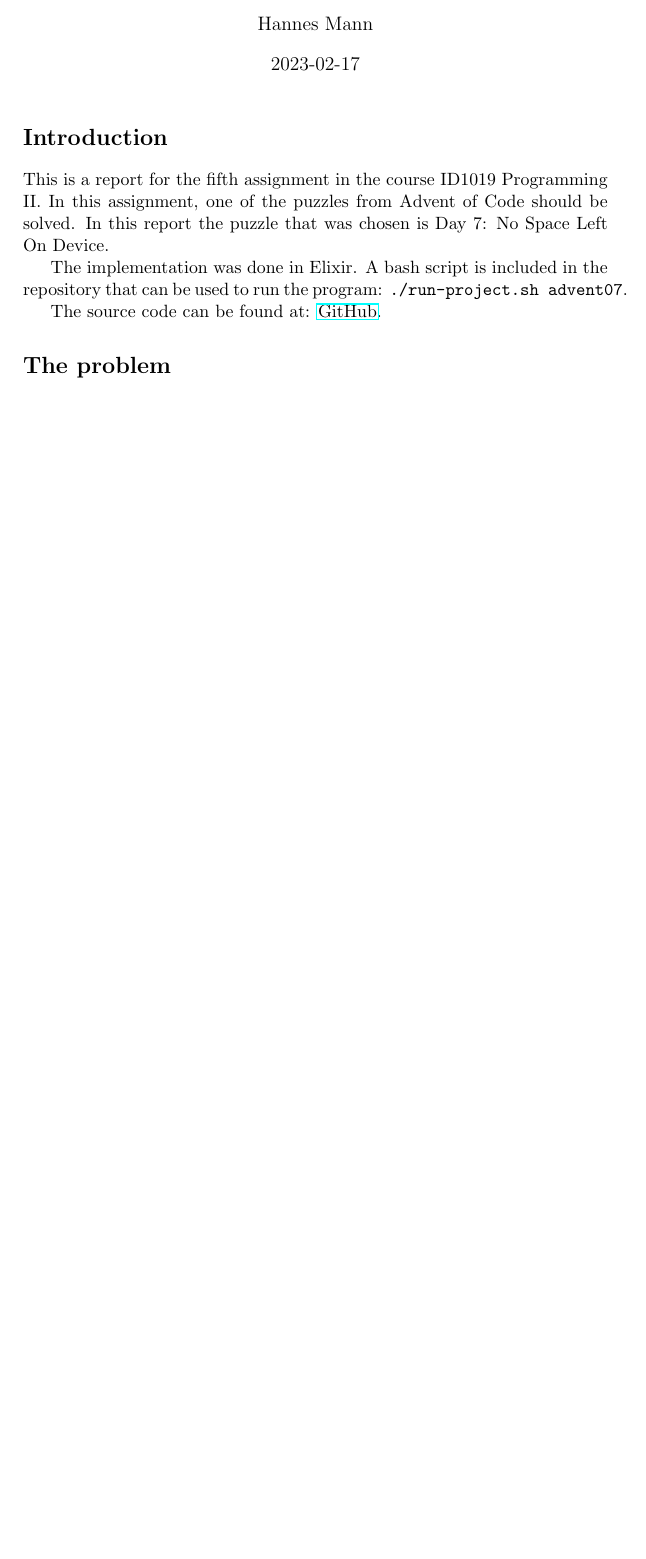
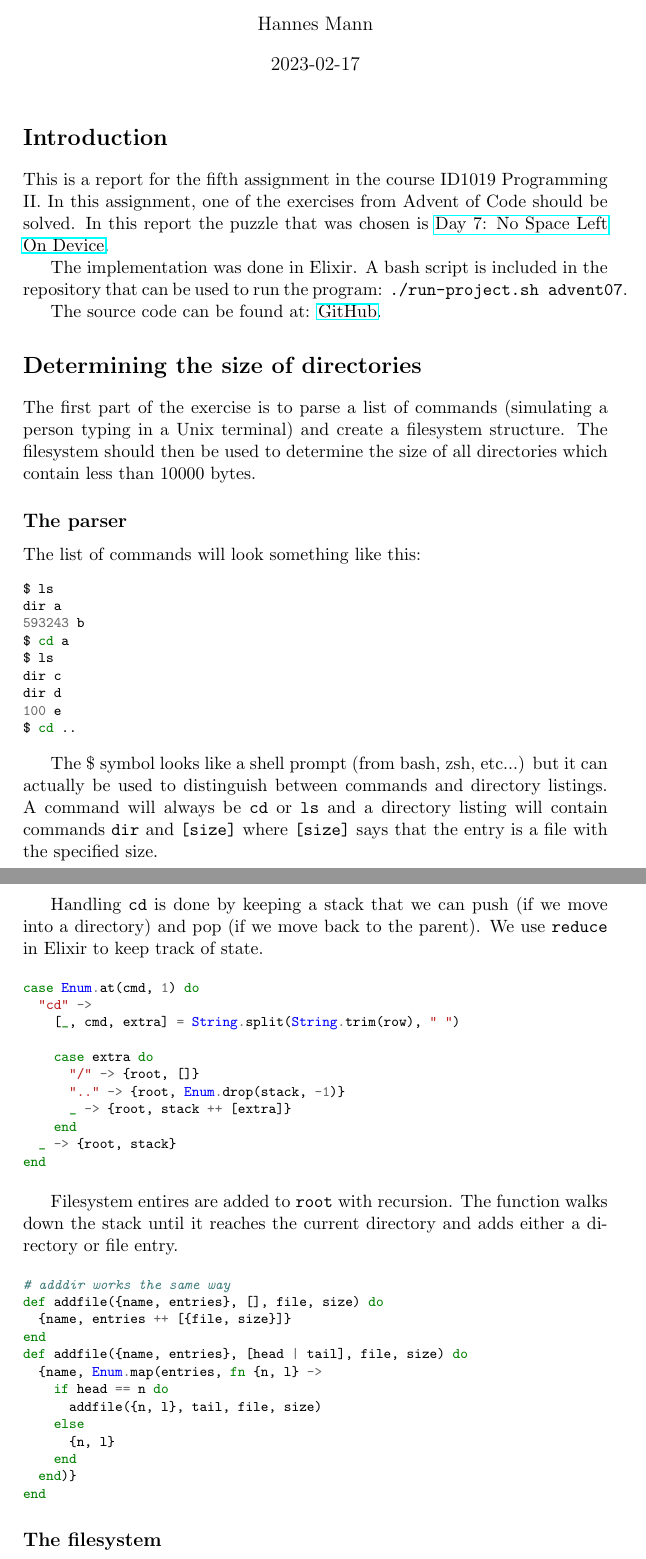
Before and after one commit to hannesmann/ID1019, a LaTeX document (latex/advent07/report.tex): part of the page before the commit and two parts of pages 1 and 2 of 4 after it, the two joined at a grey line, cut so that both start at the same text, the shorter picture padded with empty space. Compiled offline with pdfLaTeX.

Commit message:
advent07: Finished report

```diff
--- a/latex/advent07/report.tex
+++ b/latex/advent07/report.tex
@@ -20,10 +20,70 @@
 \section*{Introduction}
 
 This is a report for the fifth assignment in the course ID1019 Programming II.
-In this assignment, one of the puzzles from Advent of Code should be solved. In this report the puzzle that was chosen is Day 7: No Space Left On Device.
+In this assignment, one of the exercises from Advent of Code should be solved. In this report the puzzle that was chosen is \href{https://adventofcode.com/2022/day/7}{Day 7: No Space Left On Device}.
 
 The implementation was done in Elixir. A bash script is included in the repository that can be used to run the program: \mintinline{text}{./run-project.sh advent07}.
 
 The source code can be found at: \href{https://github.com/hannesmann/ID1019/tree/main/src/advent07}{GitHub}.
 
-\section*{The problem}
+\section*{Determining the size of directories}
+
+The first part of the exercise is to parse a list of commands (simulating a person typing in a Unix terminal) and create a filesystem structure.
+The filesystem should then be used to determine the size of all directories which contain less than 10000 bytes.
+
+\subsection*{The parser}
+
+The list of commands will look something like this:
+\begin{minted}[tabsize=2,fontsize=\footnotesize,breaklines]{sh}
+$ ls
+dir a
+593243 b
+$ cd a
+$ ls
+dir c
+dir d
+100 e
+$ cd ..
+\end{minted}
+
+The $\$$ symbol looks like a shell prompt (from bash, zsh, etc...) but it can actually be used to distinguish between commands and directory listings.
+A command will always be \mintinline{text}{cd} or \mintinline{text}{ls} and a directory listing will contain commands \mintinline{text}{dir} and \mintinline{text}{[size]}
+where \mintinline{text}{[size]} says that the entry is a file with the specified size.
+
+Handling \mintinline{text}{cd} is done by keeping a stack that we can push (if we move into a directory) and pop (if we move back to the parent).
+We use \mintinline{text}{reduce} in Elixir to keep track of state.
+
+\begin{minted}[tabsize=2,fontsize=\footnotesize,breaklines]{elixir}
+case Enum.at(cmd, 1) do
+  "cd" ->
+    [_, cmd, extra] = String.split(String.trim(row), " ")
+
+    case extra do
+      "/" -> {root, []}
+      ".." -> {root, Enum.drop(stack, -1)}
+      _ -> {root, stack ++ [extra]}
+    end
+  _ -> {root, stack}
+end
+\end{minted}
+
+Filesystem entires are added to \mintinline{text}{root} with recursion.
+The function walks down the stack until it reaches the current directory and adds either a directory or file entry.
+
+\begin{minted}[tabsize=2,fontsize=\footnotesize,breaklines]{elixir}
+# adddir works the same way
+def addfile({name, entries}, [], file, size) do
+  {name, entries ++ [{file, size}]}
+end
+def addfile({name, entries}, [head | tail], file, size) do
+  {name, Enum.map(entries, fn {n, l} ->
+    if head == n do
+      addfile({n, l}, tail, file, size)
+    else
+      {n, l}
+    end
+  end)}
+end
+\end{minted}
+
+\subsection*{The filesystem}
@@ -29,0 +110,3 @@ The source code can be found at: \href{https://github.com/hannesmann/ID1019/tree
+\begin{minted}[tabsize=2,fontsize=\footnotesize,breaklines]{elixir}
+Enum.reduce(dirs, 0, fn e, acc -> acc + Filesystem.size(e) end)
+\end{minted}
```
Also changed, not shown: latex/advent07/report.tex (77 more changed lines), 4 other files.
